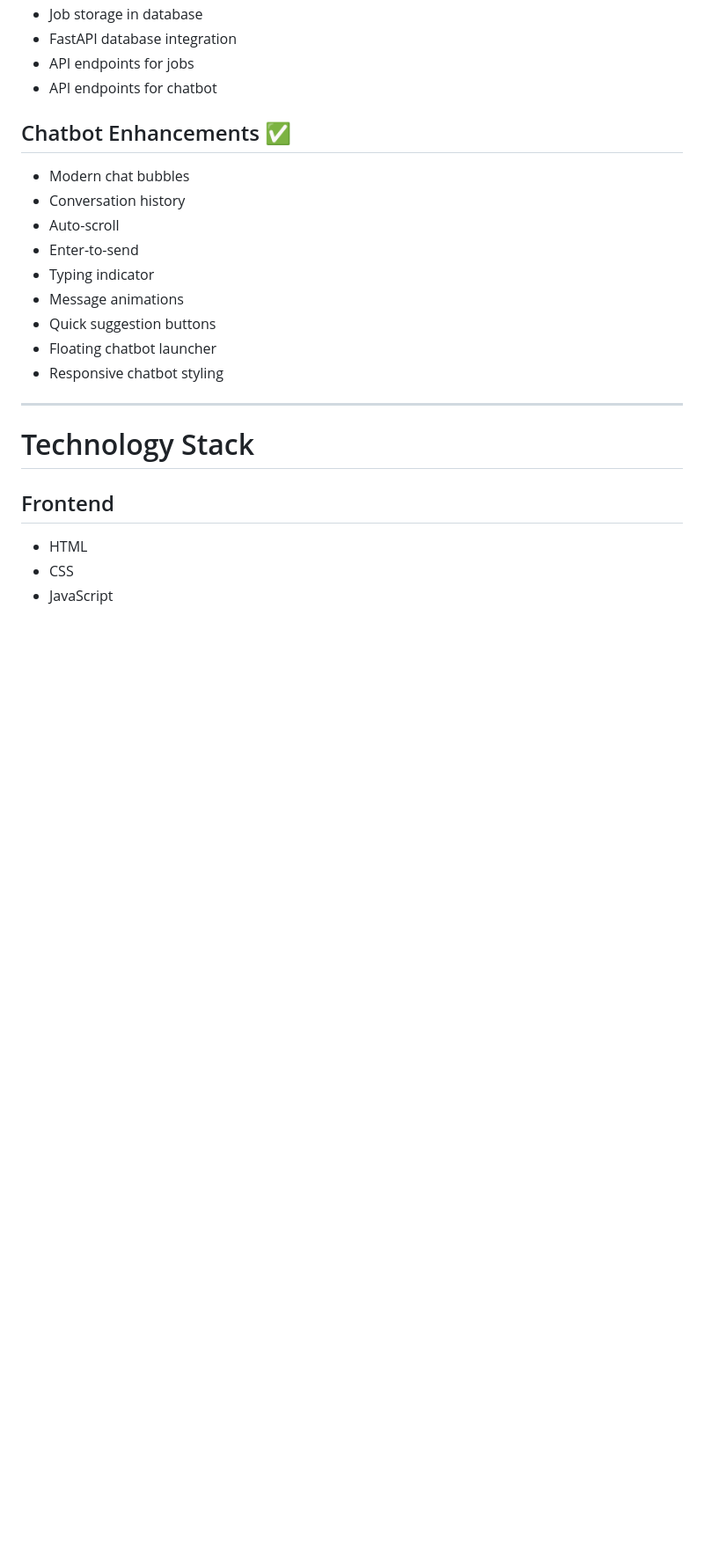
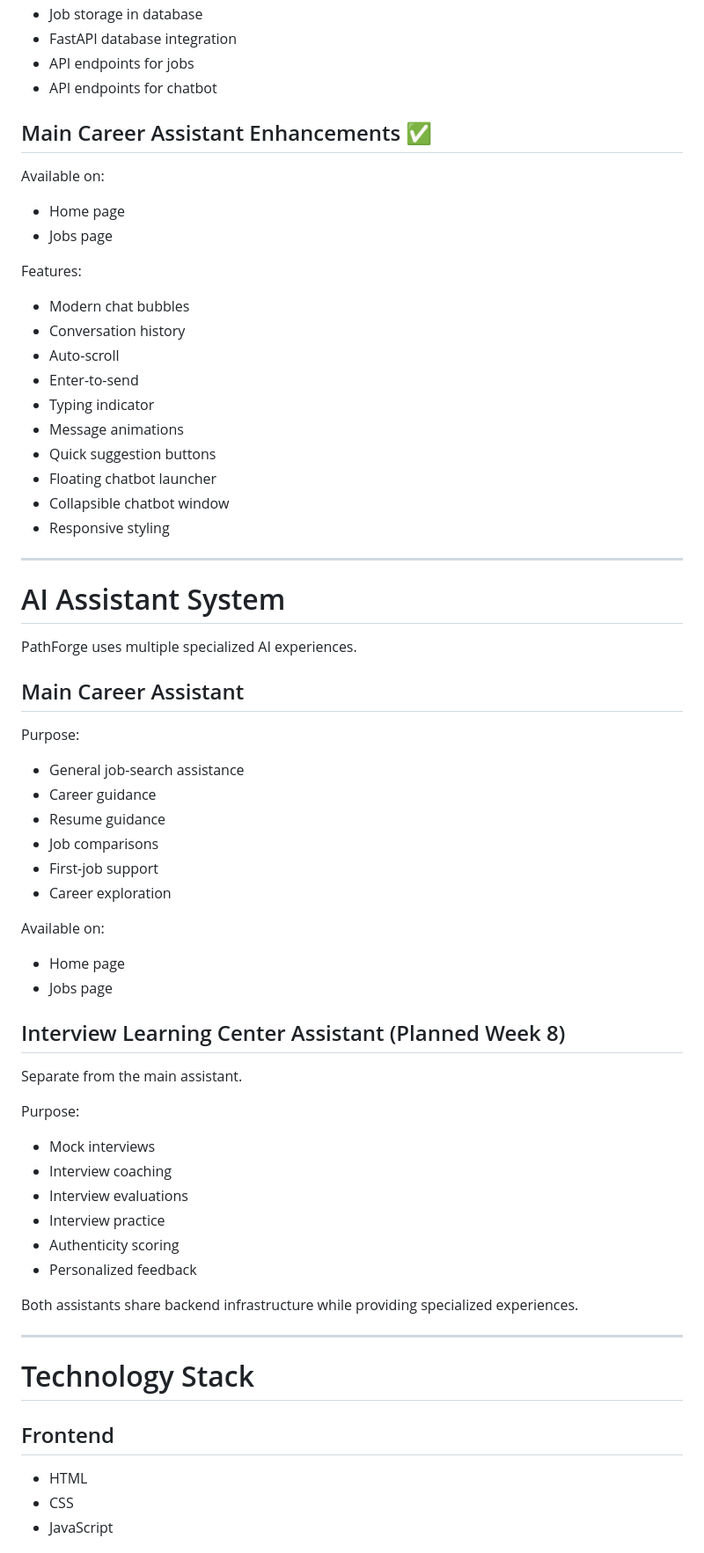
Before and after one commit to Javascript1106/job-hunting-website, a Markdown page: README.md, the part around one of its changes. Shown at 88% size. Rendered like a GitHub page; blank space fills up the shorter version.

```diff
--- a/README.md
+++ b/README.md
@@ -39,7 +51,14 @@ The long-term goal is to combine traditional job searching with modern AI-powere
 * API endpoints for jobs
 * API endpoints for chatbot
 
-## Chatbot Enhancements ✅
+## Main Career Assistant Enhancements ✅
+
+Available on:
+
+* Home page
+* Jobs page
+
+Features:
 
 * Modern chat bubbles
 * Conversation history
@@ -49,7 +68,45 @@ The long-term goal is to combine traditional job searching with modern AI-powere
 * Message animations
 * Quick suggestion buttons
 * Floating chatbot launcher
-* Responsive chatbot styling
+* Collapsible chatbot window
+* Responsive styling
+
+---
+
+# AI Assistant System
+
+PathForge uses multiple specialized AI experiences.
+
+## Main Career Assistant
+
+Purpose:
+
+* General job-search assistance
+* Career guidance
+* Resume guidance
+* Job comparisons
+* First-job support
+* Career exploration
+
+Available on:
+
+* Home page
+* Jobs page
+
+## Interview Learning Center Assistant (Planned Week 8)
+
+Separate from the main assistant.
+
+Purpose:
+
+* Mock interviews
+* Interview coaching
+* Interview evaluations
+* Interview practice
+* Authenticity scoring
+* Personalized feedback
+
+Both assistants share backend infrastructure while providing specialized experiences.
 
 ---
 
```
Also changed, not shown: other parts of README.md (+127 -12 lines), future-features.md (+91 -125 lines).
